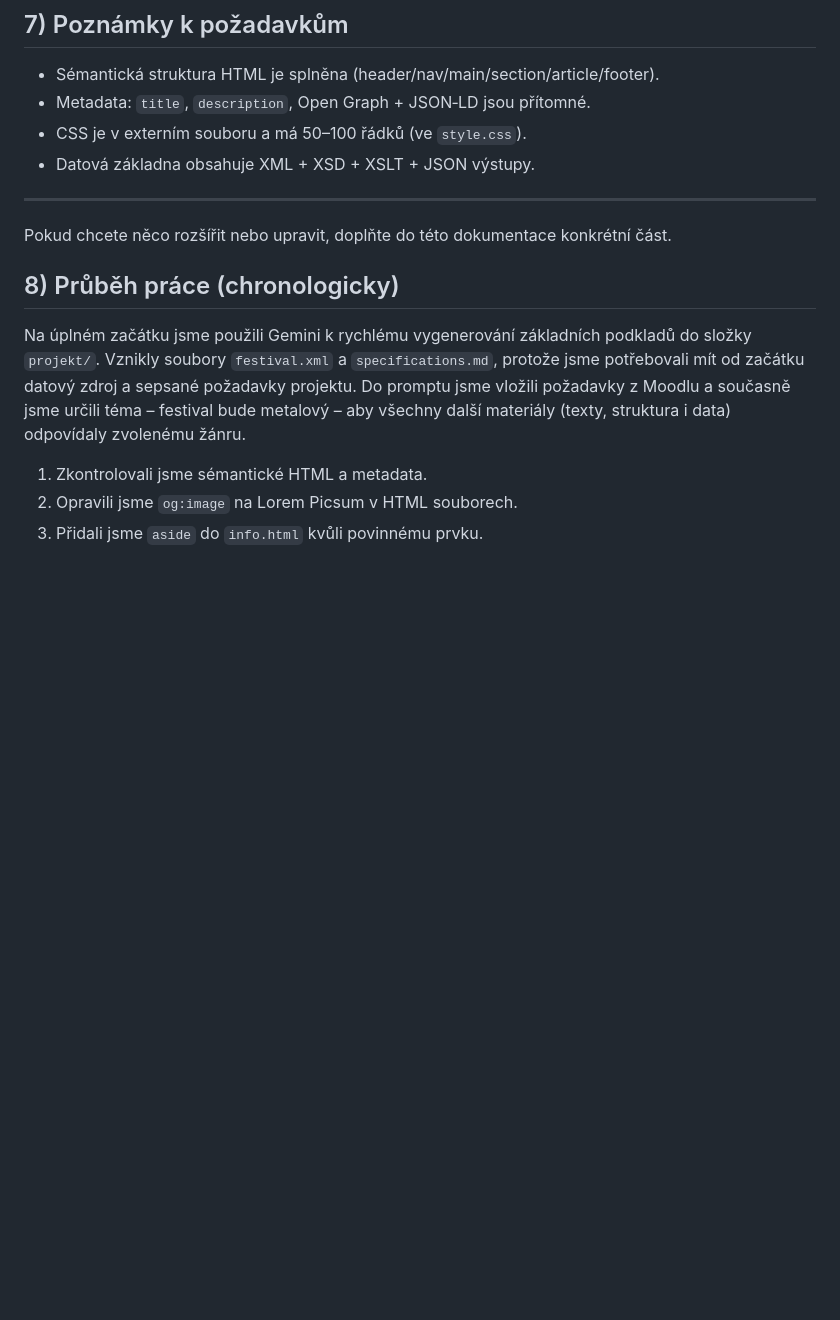
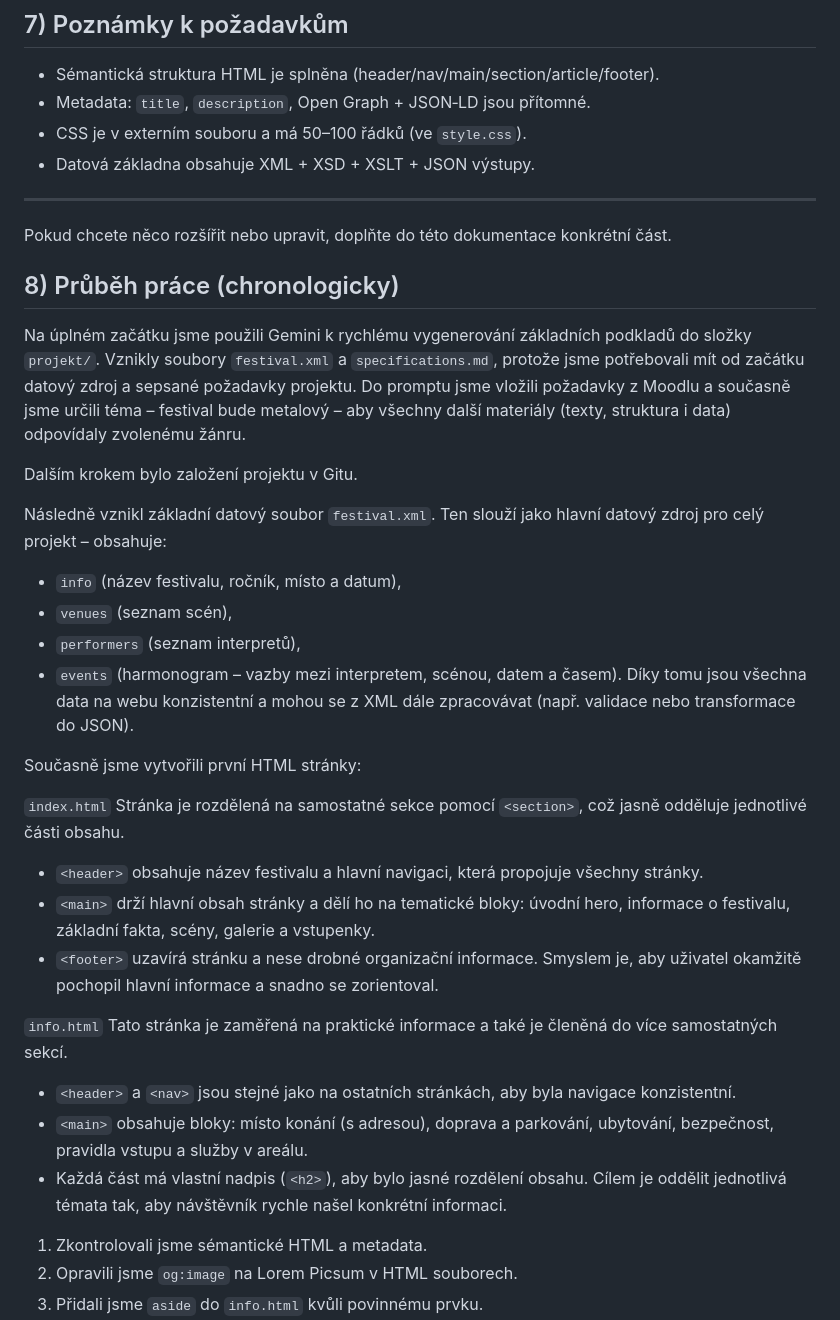
Before and after one commit to gymnastiquekiki-maker/festival, a Markdown page: DOCUMENTATION.md, the part around the change. Rendered like a GitHub page; blank space fills up the shorter version.

Commit message:
Rewrite work log section

```diff
--- a/DOCUMENTATION.md
+++ b/DOCUMENTATION.md
@@ -127,9 +127,36 @@ http://localhost:8000/index.html
 ---
 
 Pokud chcete něco rozšířit nebo upravit, doplňte do této dokumentace konkrétní část.
+
 ## 8) Průběh práce (chronologicky)
 
 Na úplném začátku jsme použili Gemini k rychlému vygenerování základních podkladů do složky `projekt/`. Vznikly soubory `festival.xml` a `specifications.md`, protože jsme potřebovali mít od začátku datový zdroj a sepsané požadavky projektu. Do promptu jsme vložili požadavky z Moodlu a současně jsme určili téma – festival bude metalový – aby všechny další materiály (texty, struktura i data) odpovídaly zvolenému žánru.
+
+Dalším krokem bylo založení projektu v Gitu.
+
+Následně vznikl základní datový soubor `festival.xml`. Ten slouží jako hlavní datový zdroj pro celý projekt – obsahuje:
+- `info` (název festivalu, ročník, místo a datum),
+- `venues` (seznam scén),
+- `performers` (seznam interpretů),
+- `events` (harmonogram – vazby mezi interpretem, scénou, datem a časem).
+Díky tomu jsou všechna data na webu konzistentní a mohou se z XML dále zpracovávat (např. validace nebo transformace do JSON).
+
+Současně jsme vytvořili první HTML stránky:
+
+`index.html`
+Stránka je rozdělená na samostatné sekce pomocí `<section>`, což jasně odděluje jednotlivé části obsahu.
+- `<header>` obsahuje název festivalu a hlavní navigaci, která propojuje všechny stránky.
+- `<main>` drží hlavní obsah stránky a dělí ho na tematické bloky: úvodní hero, informace o festivalu, základní fakta, scény, galerie a vstupenky.
+- `<footer>` uzavírá stránku a nese drobné organizační informace.
+Smyslem je, aby uživatel okamžitě pochopil hlavní informace a snadno se zorientoval.
+
+`info.html`
+Tato stránka je zaměřená na praktické informace a také je členěná do více samostatných sekcí.
+- `<header>` a `<nav>` jsou stejné jako na ostatních stránkách, aby byla navigace konzistentní.
+- `<main>` obsahuje bloky: místo konání (s adresou), doprava a parkování, ubytování, bezpečnost, pravidla vstupu a služby v areálu.
+- Každá část má vlastní nadpis (`<h2>`), aby bylo jasné rozdělení obsahu.
+Cílem je oddělit jednotlivá témata tak, aby návštěvník rychle našel konkrétní informaci.
+
 1. Zkontrolovali jsme sémantické HTML a metadata.
 2. Opravili jsme `og:image` na Lorem Picsum v HTML souborech.
 3. Přidali jsme `aside` do `info.html` kvůli povinnému prvku.
```
